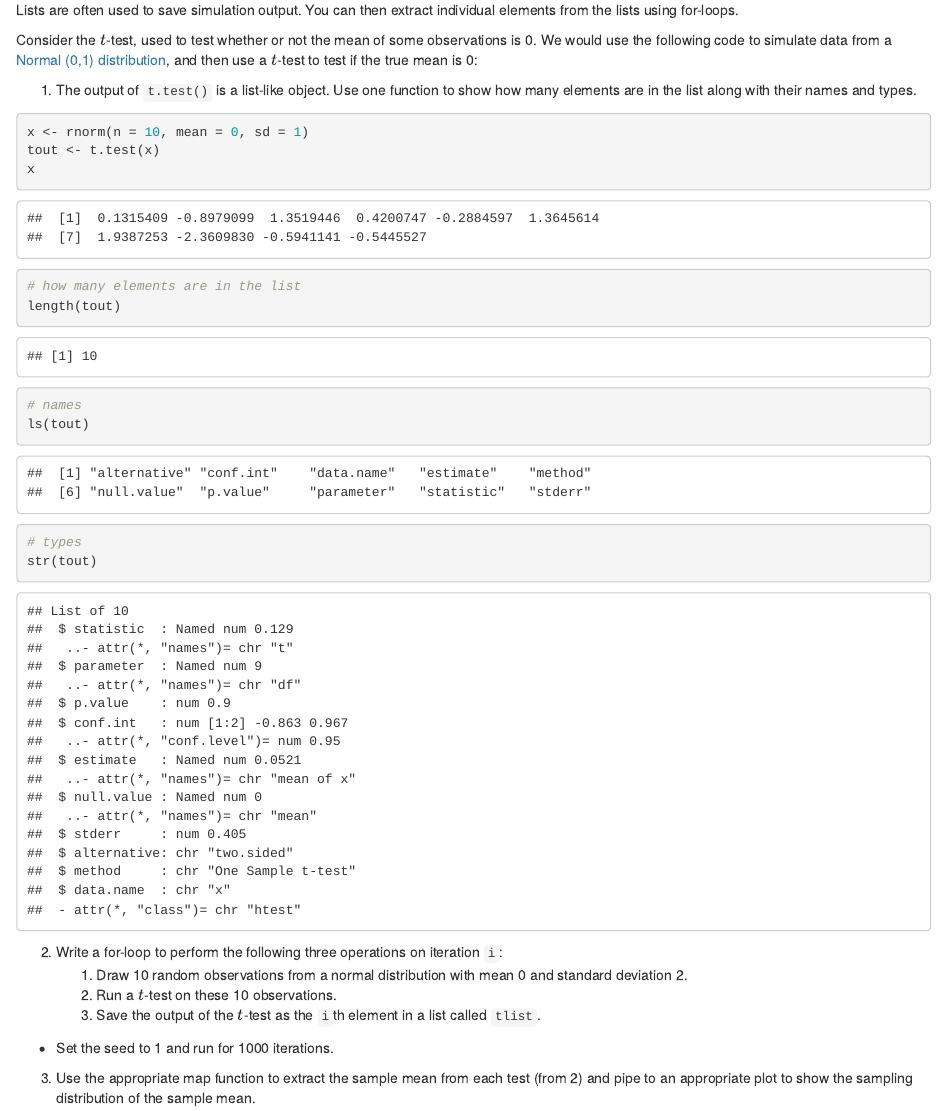
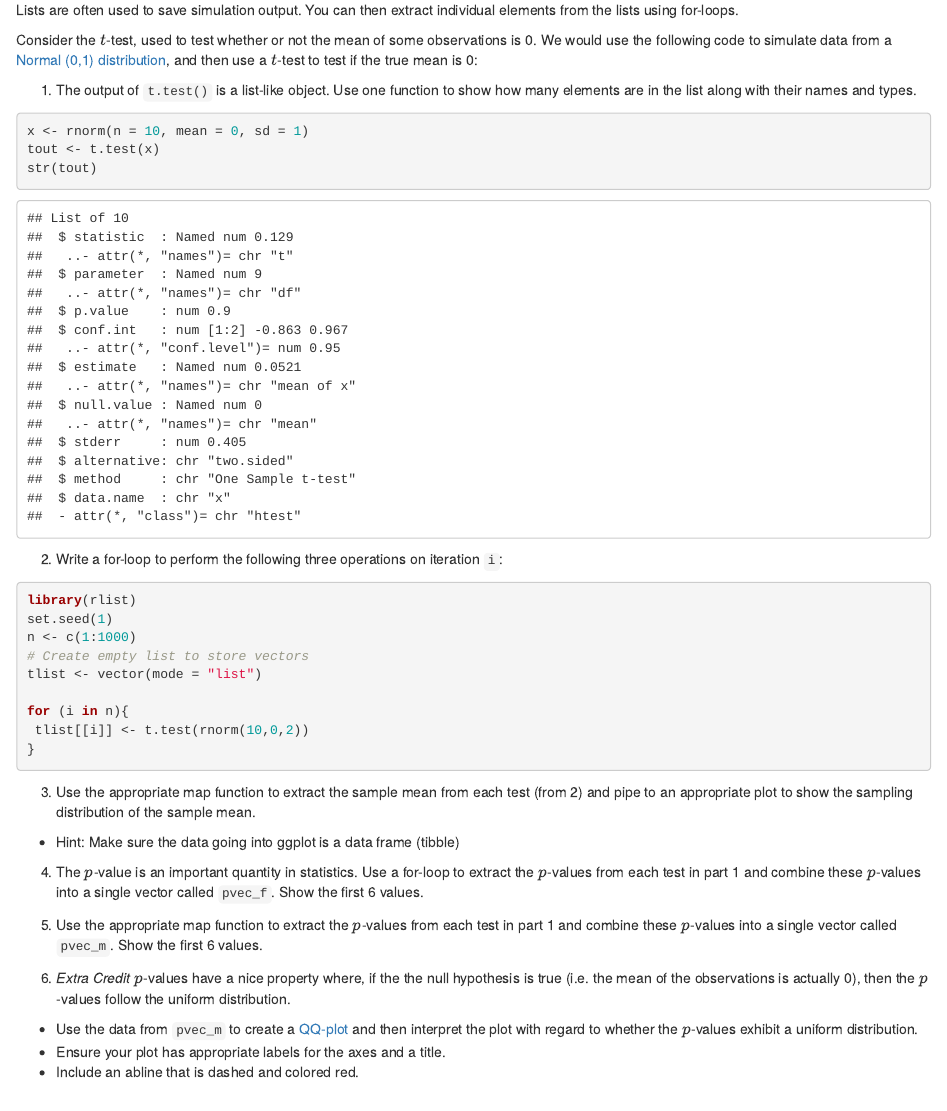
Before and after one commit to jaehee99/Lists-and-Iteration, an R Markdown document (hw_03_JaeheeLee.Rmd): the page in a window 1100 px wide, from 5500 px down before the commit and from 5410 px down after it, so that both start at the same text. Rendered offline with R 4.5, knitr and Pandoc, with nearby package versions; code that draws random numbers runs with fixed seeds of ours; some code elsewhere in the file could not run offline.

Commit message:
Question 3-2

````diff
--- a/hw_03_JaeheeLee.Rmd
+++ b/hw_03_JaeheeLee.Rmd
@@ -228,24 +229,28 @@ Consider the $t$-test, used to test whether or not the mean of some observations
 ```{r}
 x <- rnorm(n = 10, mean = 0, sd = 1)
 tout <- t.test(x)
-x
-# how many elements are in the list
-length(tout)
-# names
-ls(tout)
-# types
 str(tout)
 ```
 
 2. Write a for-loop to perform the following three operations on iteration `i`:
-    1. Draw 10 random observations from a normal distribution with mean 0 and standard deviation 2.
-    2. Run a $t$-test on these 10 observations.
-    3. Save the output of the $t$-test as the `i`th element in a list called `tlist`.
 
-- Set the seed to 1 and run for 1000 iterations.
+```{r}
+library(rlist)
+set.seed(1)
+n <- c(1:1000)
+# Create empty list to store vectors
+tlist <- vector(mode = "list")
+
+for (i in n){
+ tlist[[i]] <- t.test(rnorm(10,0,2))
+}
+```
 
 3. Use the appropriate map function to extract the sample mean from each test (from 2) and pipe to an appropriate plot to show the sampling distribution of the sample mean.
 - Hint: Make sure the data going into ggplot is a data frame (tibble)
+```{r}
+
+```
 
 4. The $p$-value is an important quantity in statistics. Use a for-loop to extract the $p$-values from each test in part 1 and combine these
    $p$-values into a single vector called `pvec_f`. Show the first 6 values.
````
Also changed, not shown: hw_03_JaeheeLee.html, hw_03_JaeheeLee.Rmd (5 more changed lines).
